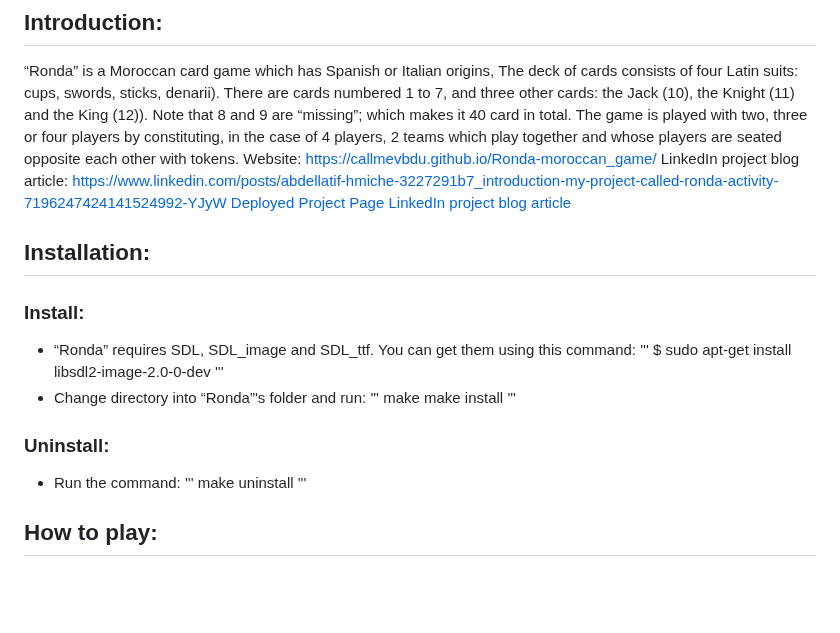
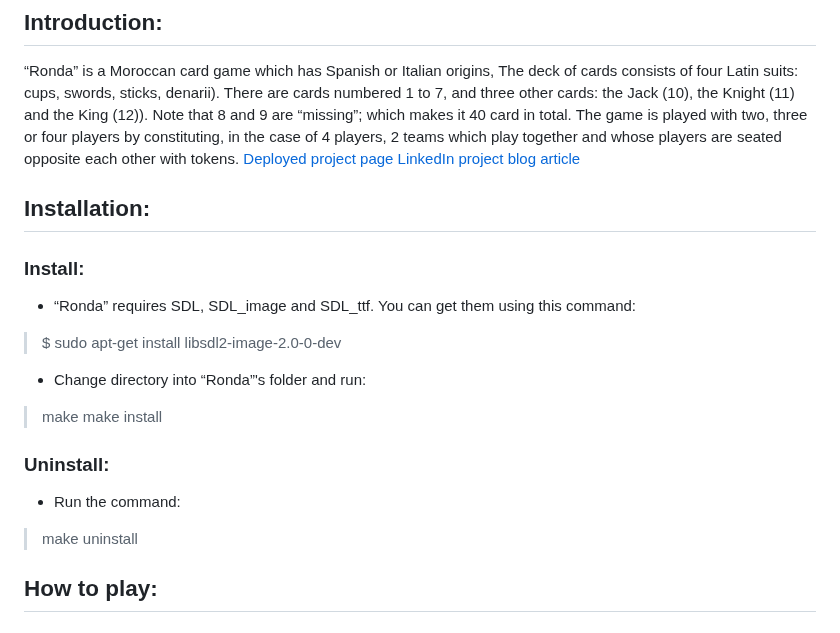
Before and after one commit to Callmevbdu/MVP-Repo, a Markdown page: README.md, the part around the change. Rendered like a GitHub page; blank space fills up the shorter version.

```diff
--- a/README.md
+++ b/README.md
@@ -3,24 +3,20 @@
 ## Introduction:
 “Ronda” is a Moroccan card game which has Spanish or Italian origins, The deck of cards consists of four Latin suits: cups, swords, sticks, denarii). There are cards numbered 1 to 7, and three other cards: the Jack (10), the Knight (11) and the King (12)). Note that 8 and 9 are “missing”; which makes it 40 card in total.
 The game is played with two, three or four players by constituting, in the case of 4 players, 2 teams which play together and whose players are seated opposite each other with tokens.
-	Website: https://callmevbdu.github.io/Ronda-moroccan_game/
- 	LinkedIn project blog article: https://www.linkedin.com/posts/abdellatif-hmiche-3227291b7_introduction-my-project-called-ronda-activity-7196247424141524992-YJyW
-	<a href="https://callmevbdu.github.io/Ronda-moroccan_game/">Deployed Project Page</a>
-	<a href="https://www.linkedin.com/posts/abdellatif-hmiche-3227291b7_introduction-my-project-called-ronda-activity-7196247424141524992-YJyW">LinkedIn project blog article</a>
+[Deployed project page](https://callmevbdu.github.io/Ronda-moroccan_game/)
+[LinkedIn project blog article](https://www.linkedin.com/posts/abdellatif-hmiche-3227291b7_introduction-my-project-called-ronda-activity-7196247424141524992-YJyW)
 
 ## Installation:
 ### Install:
 - “Ronda” requires SDL, SDL_image and SDL_ttf. You can get them using this command:
-''' $ sudo apt-get install libsdl2-image-2.0-0-dev '''
+> $ sudo apt-get install libsdl2-image-2.0-0-dev
 - Change directory into “Ronda”'s folder and run:
-'''
-make
-make install
-'''
+> make
+> make install
 
 ### Uninstall:
 - Run the command:
-''' make uninstall '''
+> make uninstall
 
 ## How to play:
 
```
